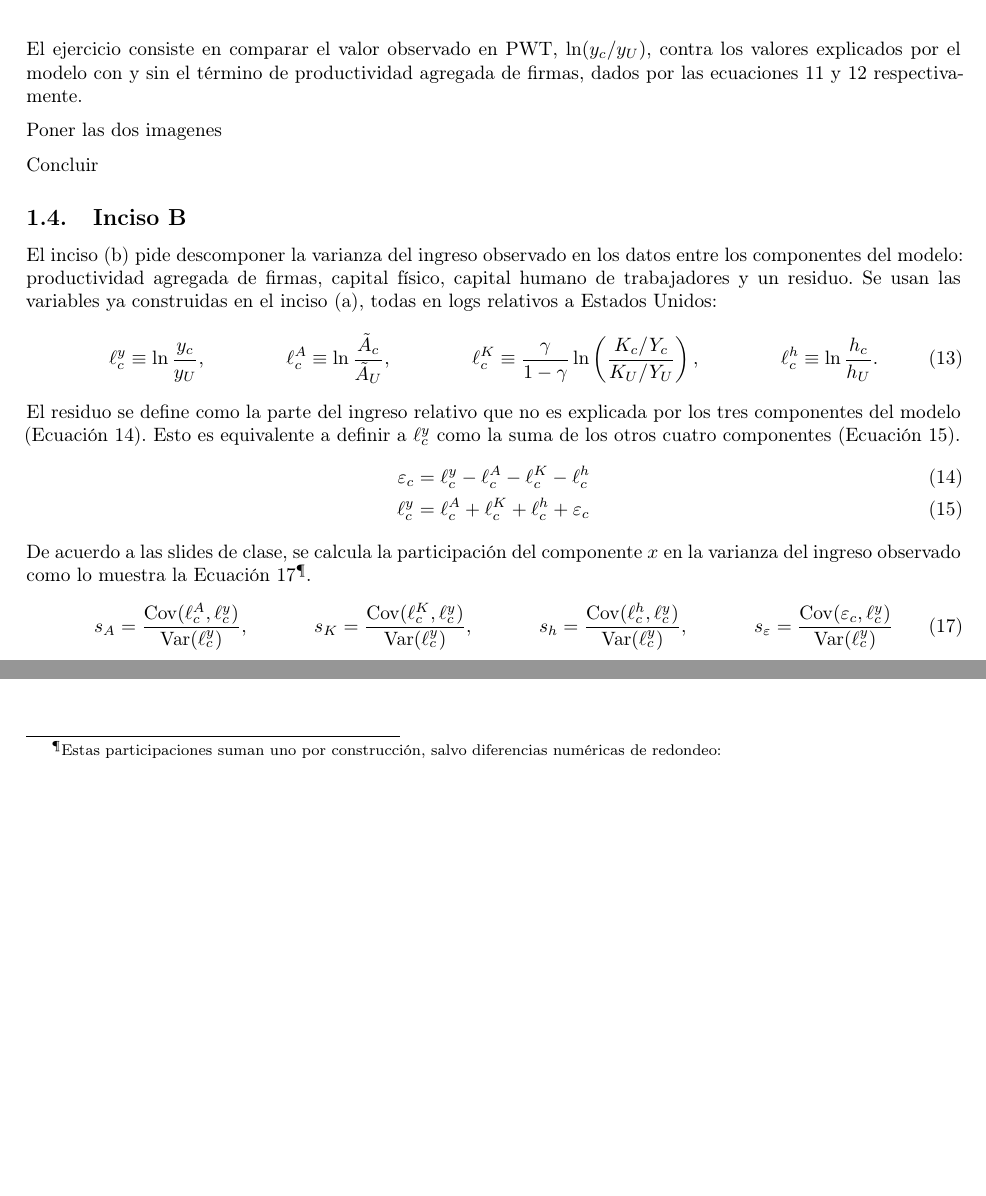
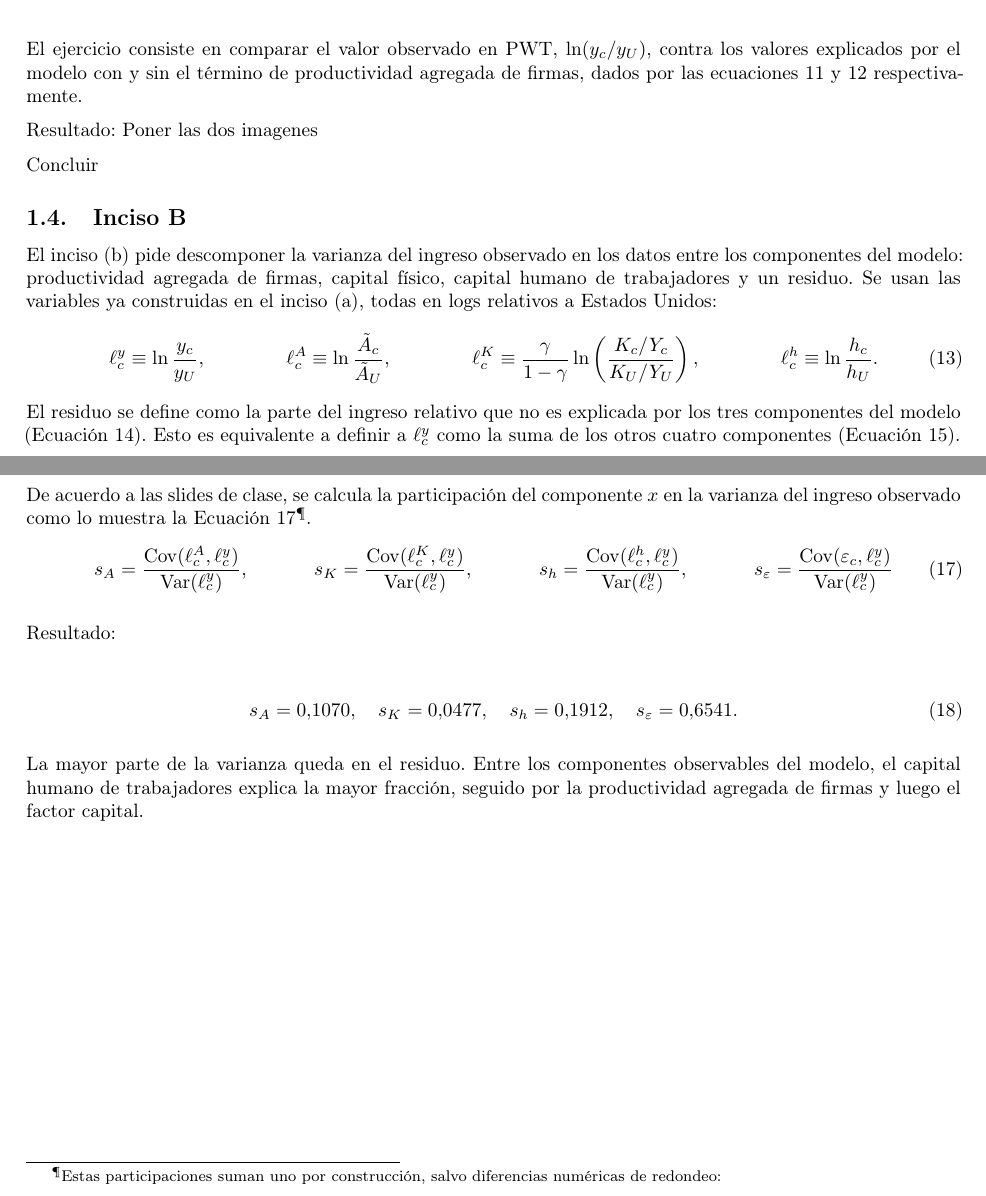
Before and after one commit to juanmalunatic/MacroDev, a LaTeX document (solved/p6/latex/main.tex, which reads solved/p6/latex/tp6_punto4.tex): two parts of page 4 of 4, joined at a grey line, cut so that both start at the same text, the shorter picture padded with empty space. Compiled offline with pdfLaTeX.

Commit message:
Agregar un poquito de resultados

```diff
--- a/solved/p6/latex/tp6_punto4.tex
+++ b/solved/p6/latex/tp6_punto4.tex
@@ -127,7 +127,7 @@ Por último, la versión sin productividad agregada de firmas se calcula omitien
 
 El ejercicio consiste en comparar el valor observado en PWT, $\ln(y_c/y_U)$, contra los valores explicados por el modelo con y sin el término de productividad agregada de firmas, dados por las ecuaciones \ref{eq_ycus_conA} y \ref{eq_ycus_sinA} respectivamente.
 
-Poner las dos imagenes
+Resultado: Poner las dos imagenes
 
 Concluir
 
@@ -184,3 +184,14 @@ De acuerdo a las slides de clase, se calcula la participación del componente $x
 	\frac{\operatorname{Cov}(\varepsilon_c,\ell^y_c)}
 	{\operatorname{Var}(\ell^y_c)} \label{eq_all_shares}
 \end{align}
+
+Resultado:
+
+\begin{align}
+s_A = 0.1070,\quad
+s_K = 0.0477,\quad
+s_h = 0.1912,\quad
+s_\varepsilon = 0.6541.
+\end{align}
+
+La mayor parte de la varianza queda en el residuo. Entre los componentes observables del modelo, el capital humano de trabajadores explica la mayor fracción, seguido por la productividad agregada de firmas y luego el factor capital.
```
